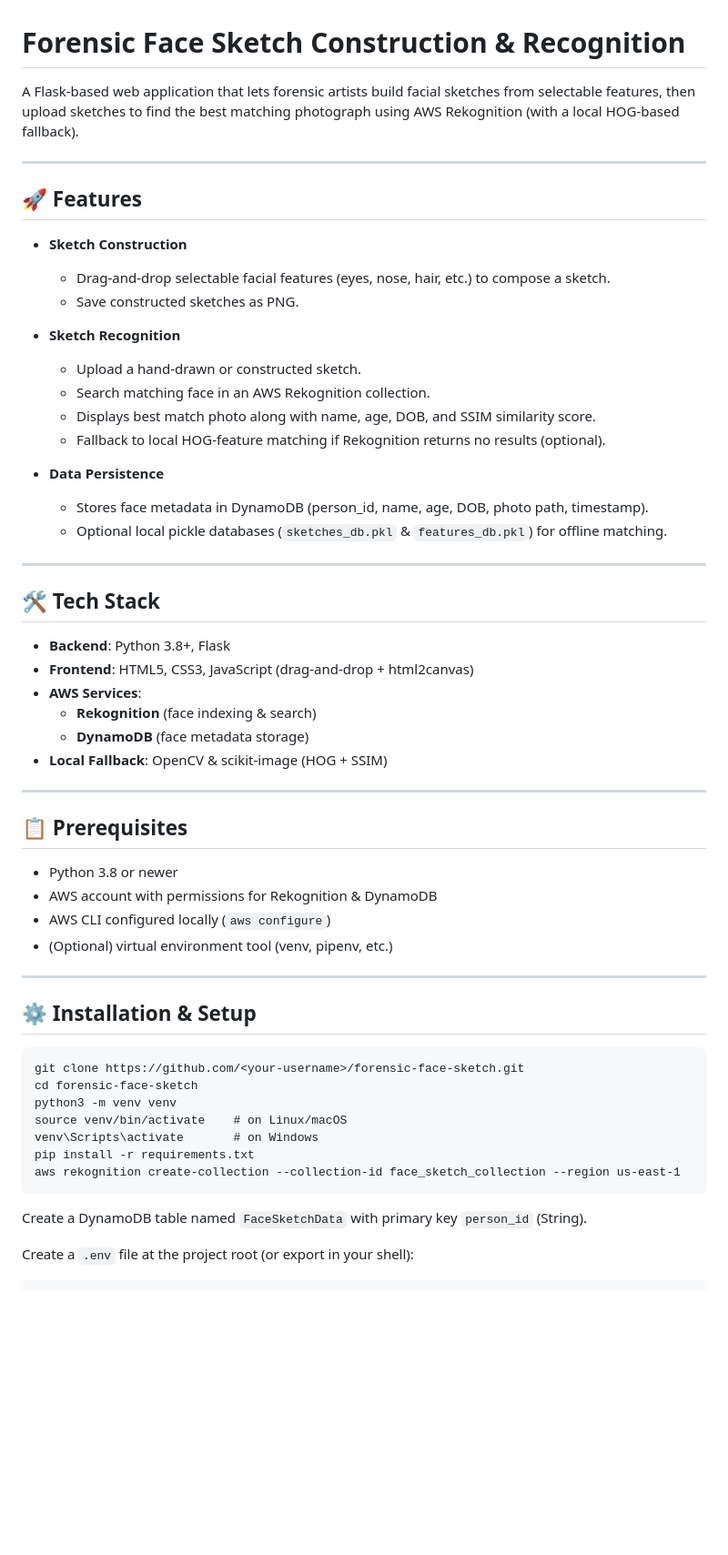
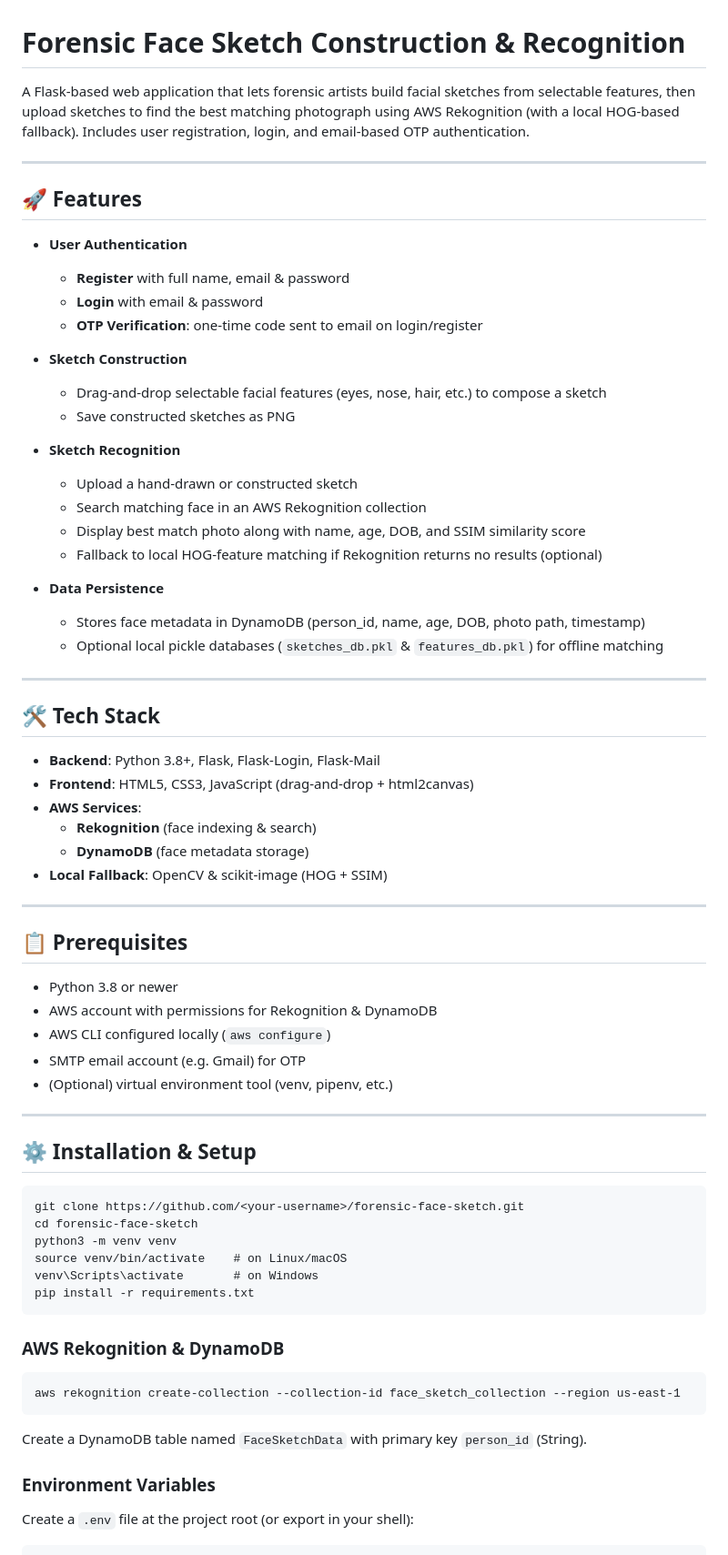
Before and after one commit to Shourya-8416/Forensic-Face-Sketch-Construction-and-Recognition, a Markdown page: README.md, the part around one of its changes. Shown at 91% size. Rendered like a GitHub page; blank space fills up the shorter version.

```diff
--- a/README.md
+++ b/README.md
@@ -1,30 +1,35 @@
 # Forensic Face Sketch Construction & Recognition
 
-A Flask-based web application that lets forensic artists build facial sketches from selectable features, then upload sketches to find the best matching photograph using AWS Rekognition (with a local HOG-based fallback).
+A Flask-based web application that lets forensic artists build facial sketches from selectable features, then upload sketches to find the best matching photograph using AWS Rekognition (with a local HOG-based fallback). Includes user registration, login, and email-based OTP authentication.
 
 ---
 
 ## 🚀 Features
 
+- **User Authentication**
+  - **Register** with full name, email & password
+  - **Login** with email & password
+  - **OTP Verification**: one-time code sent to email on login/register
+
 - **Sketch Construction**
-  - Drag-and-drop selectable facial features (eyes, nose, hair, etc.) to compose a sketch.
-  - Save constructed sketches as PNG.
+  - Drag-and-drop selectable facial features (eyes, nose, hair, etc.) to compose a sketch
+  - Save constructed sketches as PNG
 
 - **Sketch Recognition**
-  - Upload a hand-drawn or constructed sketch.
-  - Search matching face in an AWS Rekognition collection.
-  - Displays best match photo along with name, age, DOB, and SSIM similarity score.
-  - Fallback to local HOG-feature matching if Rekognition returns no results (optional).
+  - Upload a hand-drawn or constructed sketch
+  - Search matching face in an AWS Rekognition collection
+  - Display best match photo along with name, age, DOB, and SSIM similarity score
+  - Fallback to local HOG-feature matching if Rekognition returns no results (optional)
 
 - **Data Persistence**
-  - Stores face metadata in DynamoDB (person_id, name, age, DOB, photo path, timestamp).
-  - Optional local pickle databases (`sketches_db.pkl` & `features_db.pkl`) for offline matching.
+  - Stores face metadata in DynamoDB (person_id, name, age, DOB, photo path, timestamp)
+  - Optional local pickle databases (`sketches_db.pkl` & `features_db.pkl`) for offline matching
 
 ---
 
 ## 🛠 Tech Stack
 
-- **Backend**: Python 3.8+, Flask
+- **Backend**: Python 3.8+, Flask, Flask-Login, Flask-Mail
 - **Frontend**: HTML5, CSS3, JavaScript (drag-and-drop + html2canvas)
 - **AWS Services**:
   - **Rekognition** (face indexing & search)
@@ -38,6 +43,7 @@ A Flask-based web application that lets forensic artists build facial sketches f
 - Python 3.8 or newer
 - AWS account with permissions for Rekognition & DynamoDB
 - AWS CLI configured locally (`aws configure`)
+- SMTP email account (e.g. Gmail) for OTP
 - (Optional) virtual environment tool (venv, pipenv, etc.)
 
 ---
@@ -50,9 +56,14 @@ A Flask-based web application that lets forensic artists build facial sketches f
     source venv/bin/activate    # on Linux/macOS
     venv\Scripts\activate       # on Windows
     pip install -r requirements.txt
+
+### AWS Rekognition & DynamoDB
+
     aws rekognition create-collection --collection-id face_sketch_collection --region us-east-1
 
 Create a DynamoDB table named `FaceSketchData` with primary key `person_id` (String).
+
+### Environment Variables
 
 Create a `.env` file at the project root (or export in your shell):
 
```
Also changed, not shown: other parts of README.md (+24 -13 lines).
